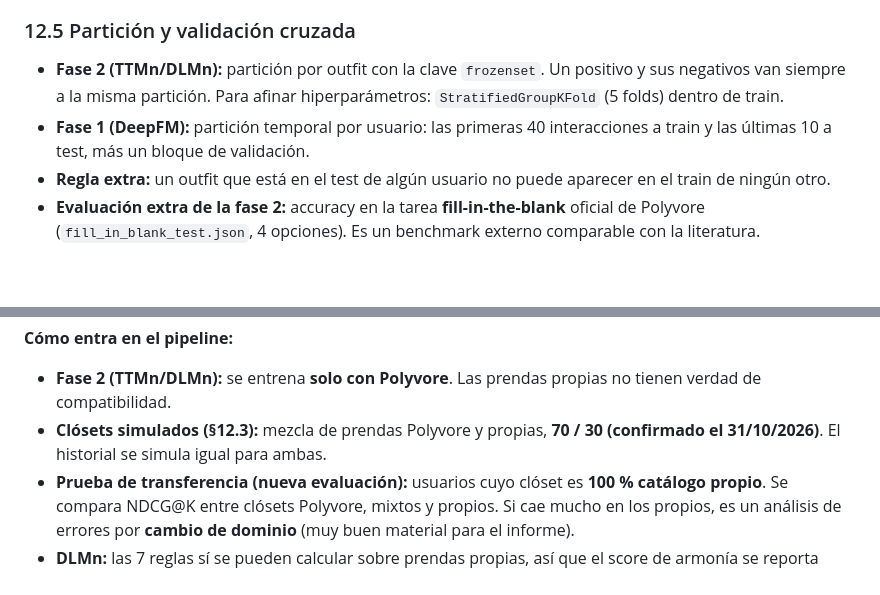
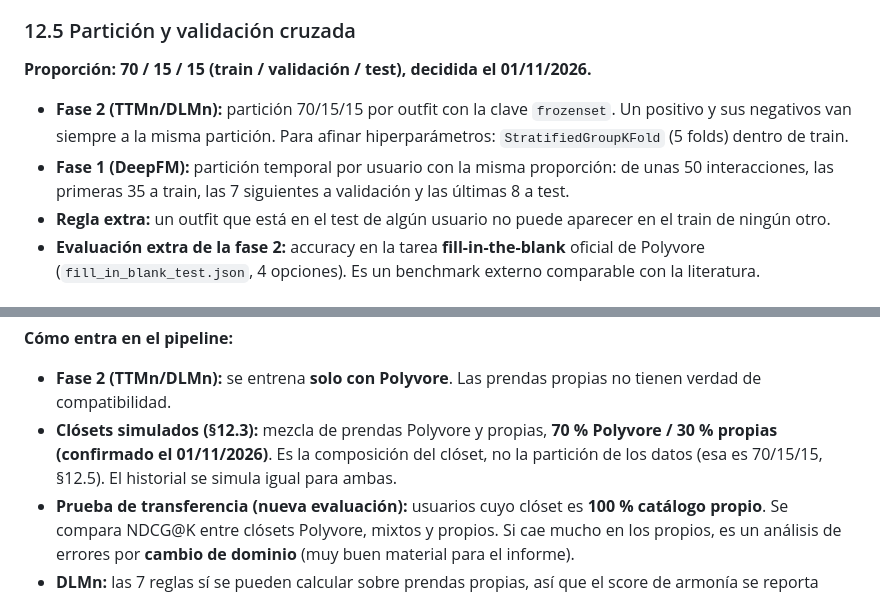
Before and after one commit to sowiexsker894/Predicci-n-de-compatibilidad-de-outfits-desde-el-conectoma-del-Giant-Fiber-System, a Markdown page: docs/REVISION_Hito2_y_brechas_Hito3.md, 2 parts joined by grey strips. Drawn GitHub-style; blank space fills up the shorter version.

Commit message:
Plan: partición 70/15/15 y composición del clóset 70/30 confirmadas
Co-Authored-By: Claude Opus 5.5 <noreply@anthropic.com>

```diff
--- a/docs/REVISION_Hito2_y_brechas_Hito3.md
+++ b/docs/REVISION_Hito2_y_brechas_Hito3.md
@@ -576,8 +576,10 @@ Para cada usuario *u* (propuesta: 300 usuarios):
 
 ### 12.5 Partición y validación cruzada
 
-- **Fase 2 (TTMn/DLMn):** partición por outfit con la clave `frozenset`. Un positivo y sus negativos van siempre a la misma partición. Para afinar hiperparámetros: `StratifiedGroupKFold` (5 folds) dentro de train.
-- **Fase 1 (DeepFM):** partición temporal por usuario: las primeras 40 interacciones a train y las últimas 10 a test, más un bloque de validación.
+**Proporción: 70 / 15 / 15 (train / validación / test), decidida el 01/11/2026.**
+
+- **Fase 2 (TTMn/DLMn):** partición 70/15/15 por outfit con la clave `frozenset`. Un positivo y sus negativos van siempre a la misma partición. Para afinar hiperparámetros: `StratifiedGroupKFold` (5 folds) dentro de train.
+- **Fase 1 (DeepFM):** partición temporal por usuario con la misma proporción: de unas 50 interacciones, las primeras 35 a train, las 7 siguientes a validación y las últimas 8 a test.
 - **Regla extra:** un outfit que está en el test de algún usuario no puede aparecer en el train de ningún otro.
 - **Evaluación extra de la fase 2:** accuracy en la tarea **fill-in-the-blank** oficial de Polyvore (`fill_in_blank_test.json`, 4 opciones). Es un benchmark externo comparable con la literatura.
 
@@ -708,7 +710,7 @@ La función `recomendar(user_id)` lee `closets` + `historial`, pasa por las dos
 
 **Cómo entra en el pipeline:**
 - **Fase 2 (TTMn/DLMn):** se entrena **solo con Polyvore**. Las prendas propias no tienen verdad de compatibilidad.
-- **Clósets simulados (§12.3):** mezcla de prendas Polyvore y propias, **70 / 30 (confirmado el 31/10/2026)**. El historial se simula igual para ambas.
+- **Clósets simulados (§12.3):** mezcla de prendas Polyvore y propias, **70 % Polyvore / 30 % propias (confirmado el 01/11/2026)**. Es la composición del clóset, no la partición de los datos (esa es 70/15/15, §12.5). El historial se simula igual para ambas.
 - **Prueba de transferencia (nueva evaluación):** usuarios cuyo clóset es **100 % catálogo propio**. Se compara NDCG@K entre clósets Polyvore, mixtos y propios. Si cae mucho en los propios, es un análisis de errores por **cambio de dominio** (muy buen material para el informe).
 - **DLMn:** las 7 reglas sí se pueden calcular sobre prendas propias, así que el score de armonía se reporta también ahí.
 - **Demo `recomendar(user_id)`:** se muestra con un usuario de clóset 100 % propio, que es el caso de la app.
```
